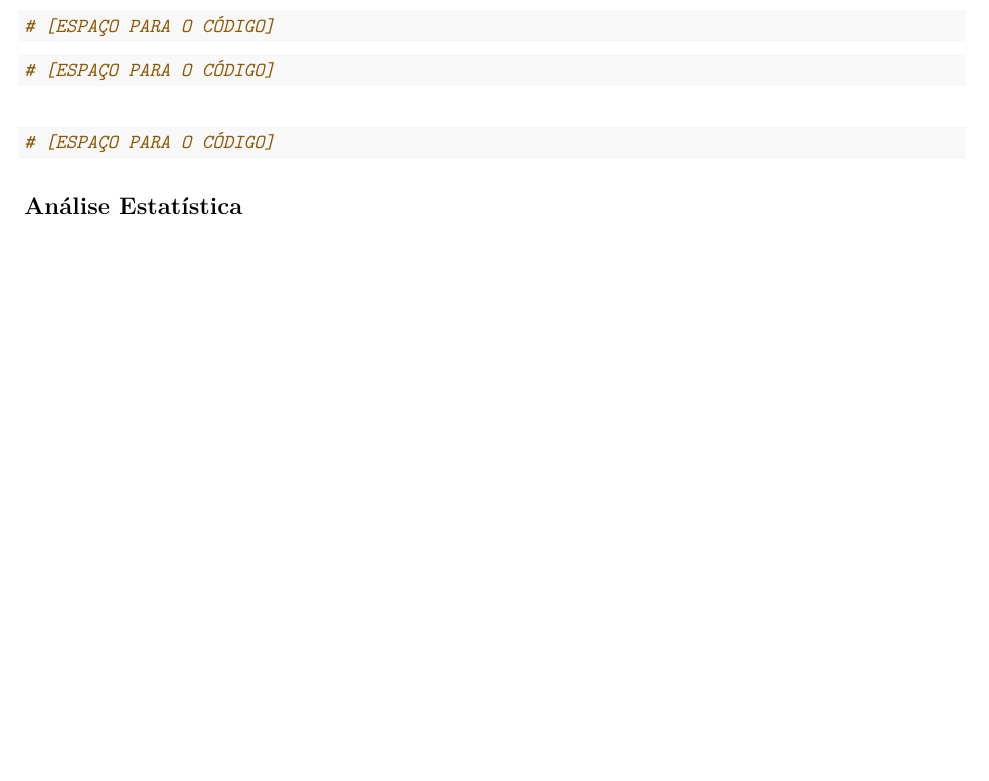
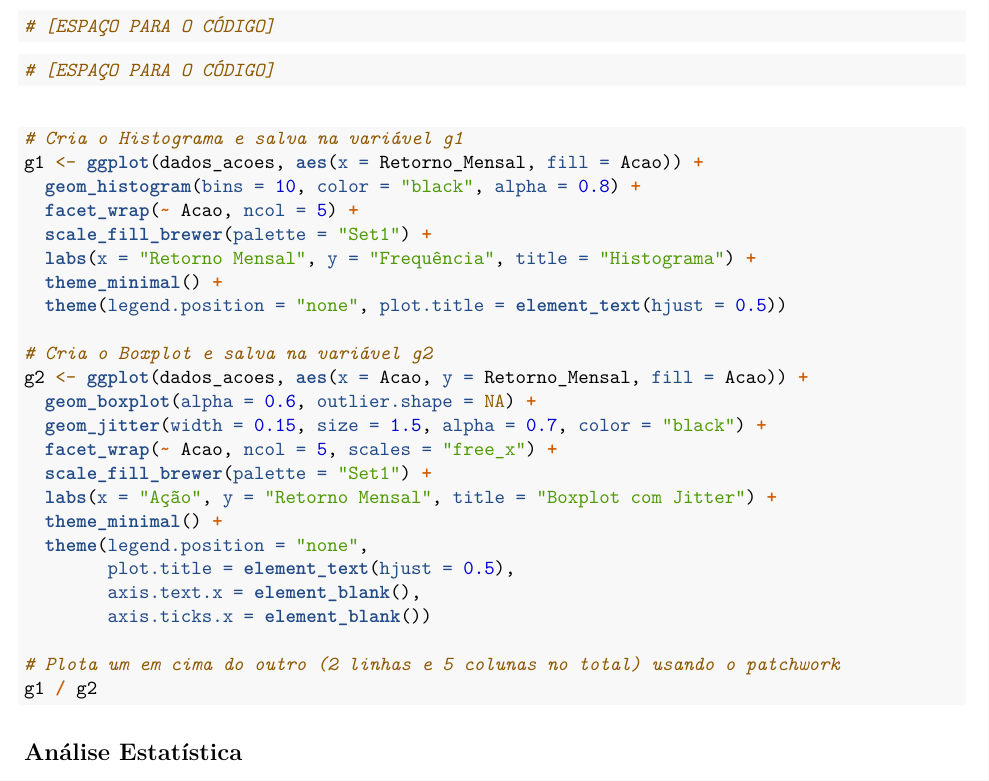
Before and after one commit to Filipeandrade112/Projetos---Planejamento-e-Analise-de-Experimentos, an R Markdown document (Estudo de Caso 02/Estudo_de_caso_02.Rmd): part of page 5 of 6 before the commit and part of page 5 of 7 after it, cut so that both start at the same text, the shorter picture padded with empty space. The pictures show the output file Estudo de Caso 02/Estudo_de_caso_02.pdf that the author committed with the source.

Commit message:
V2.2 - Projeto 02

````diff
--- a/Estudo de Caso 02/Estudo_de_caso_02.Rmd
+++ b/Estudo de Caso 02/Estudo_de_caso_02.Rmd
@@ -261,8 +261,31 @@ print(resultado_teste_principal)
 
 \vspace{0.5cm}
 
-```{r graficos_exploratorios, fig.width=10, fig.height=5, fig.cap="Comparação das distribuições do IMC: Histograma vs Boxplot", message=FALSE, warning=FALSE}
-# [ESPAÇO PARA O CÓDIGO]
+```{r graficos_exploratorios, fig.width=10, fig.height=5, fig.cap="Comparação das distribuições do Retorno Mensal: Histograma vs Boxplot", message=FALSE, warning=FALSE}
+# Cria o Histograma e salva na variável g1
+g1 <- ggplot(dados_acoes, aes(x = Retorno_Mensal, fill = Acao)) +
+  geom_histogram(bins = 10, color = "black", alpha = 0.8) +
+  facet_wrap(~ Acao, ncol = 5) +
+  scale_fill_brewer(palette = "Set1") +
+  labs(x = "Retorno Mensal", y = "Frequência", title = "Histograma") +
+  theme_minimal() +
+  theme(legend.position = "none", plot.title = element_text(hjust = 0.5))
+
+# Cria o Boxplot e salva na variável g2
+g2 <- ggplot(dados_acoes, aes(x = Acao, y = Retorno_Mensal, fill = Acao)) +
+  geom_boxplot(alpha = 0.6, outlier.shape = NA) +
+  geom_jitter(width = 0.15, size = 1.5, alpha = 0.7, color = "black") +
+  facet_wrap(~ Acao, ncol = 5, scales = "free_x") +
+  scale_fill_brewer(palette = "Set1") +
+  labs(x = "Ação", y = "Retorno Mensal", title = "Boxplot com Jitter") +
+  theme_minimal() +
+  theme(legend.position = "none",
+        plot.title = element_text(hjust = 0.5),
+        axis.text.x = element_blank(),
+        axis.ticks.x = element_blank())
+
+# Plota um em cima do outro (2 linhas e 5 colunas no total) usando o patchwork
+g1 / g2
 ```
 
 
````
Also changed, not shown: Estudo de Caso 02/Estudo_de_caso_02.pdf.
